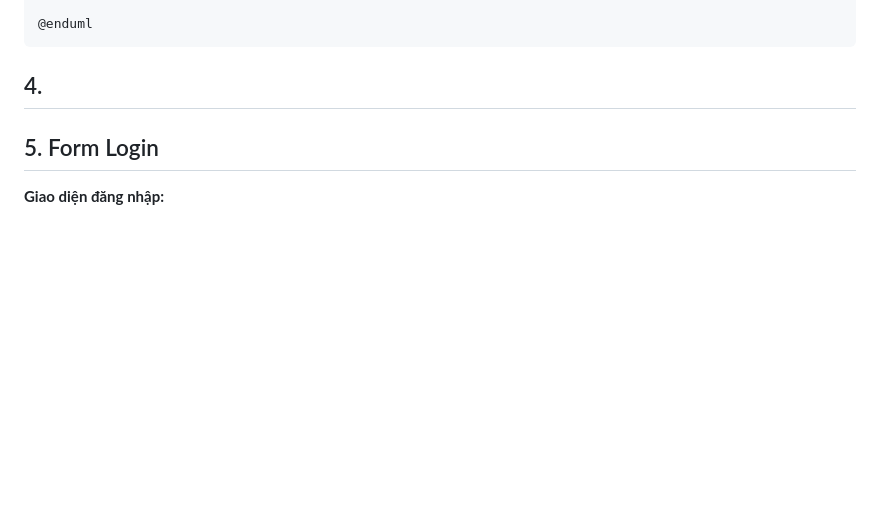
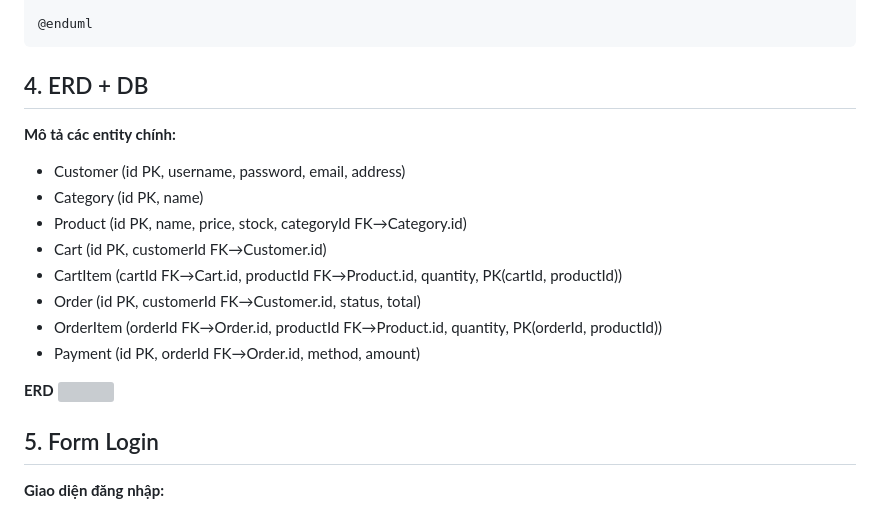
Before and after one commit to httthaor/Nhom2-CNPM, a Markdown page: Labs/Lab10/final-report.md, the part around the change. Drawn GitHub-style; blank space fills up the shorter version; grey boxes are pictures that could not be loaded.

````diff
--- a/Labs/Lab10/final-report.md
+++ b/Labs/Lab10/final-report.md
@@ -235,7 +235,21 @@ Category "1" --o "many" Product
 
 @enduml
 ```
-## 4.
+## 4. ERD + DB
+
+**Mô tả các entity chính:**
+- Customer (id PK, username, password, email, address)
+- Category (id PK, name)
+- Product (id PK, name, price, stock, categoryId FK→Category.id)
+- Cart (id PK, customerId FK→Customer.id)
+- CartItem (cartId FK→Cart.id, productId FK→Product.id, quantity, PK(cartId, productId))
+- Order (id PK, customerId FK→Customer.id, status, total)
+- OrderItem (orderId FK→Order.id, productId FK→Product.id, quantity, PK(orderId, productId))
+- Payment (id PK, orderId FK→Order.id, method, amount)
+
+**ERD**
+![]()
+
 
 ## 5. Form Login
 
````
